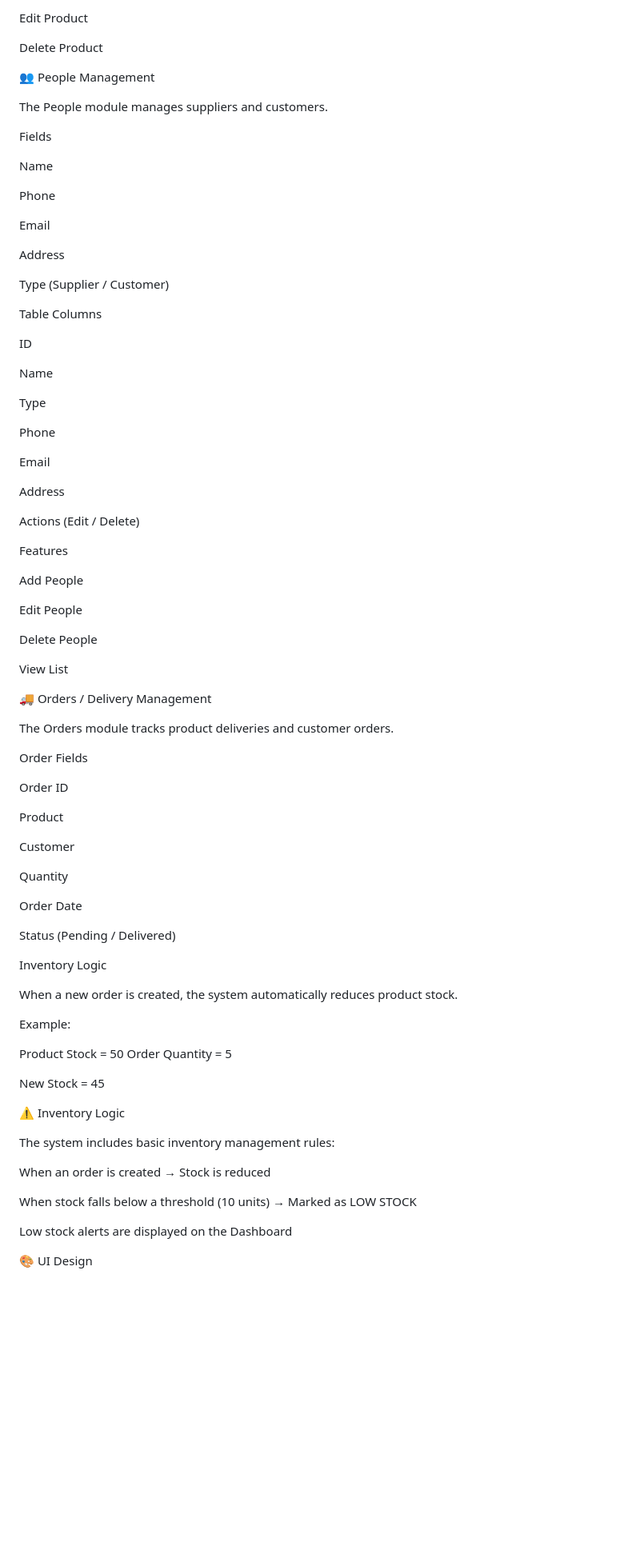
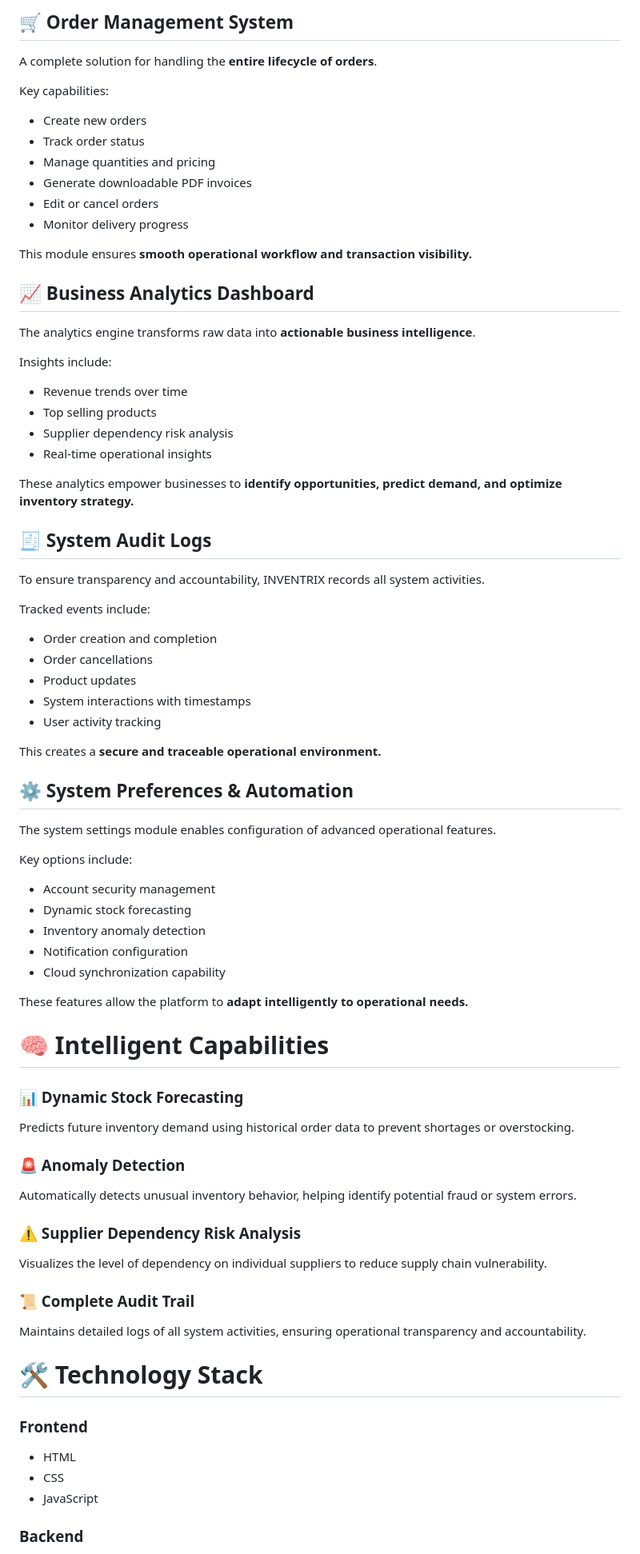
Before and after one commit to rudrarajrawal/ODOO-Hackathon-, a Markdown page: README.md, the part around one of its changes. Shown at 80% size. GitHub-like rendering; blank space fills up the shorter version.

```diff
--- a/README.md
+++ b/README.md
@@ -88,88 +93,95 @@ View Product List
 
-Edit Product
+## 🛒 Order Management System
 
-Delete Product
+A complete solution for handling the **entire lifecycle of orders**.
 
-👥 People Management
+Key capabilities:
 
-The People module manages suppliers and customers.
+* Create new orders
+* Track order status
+* Manage quantities and pricing
+* Generate downloadable PDF invoices
+* Edit or cancel orders
+* Monitor delivery progress
 
-Fields
+This module ensures **smooth operational workflow and transaction visibility.**
 
-Name
 
-Phone
 
-Email
+## 📈 Business Analytics Dashboard
 
-Address
+The analytics engine transforms raw data into **actionable business intelligence**.
 
-Type (Supplier / Customer)
+Insights include:
 
-Table Columns
+* Revenue trends over time
+* Top selling products
+* Supplier dependency risk analysis
+* Real-time operational insights
 
-ID
+These analytics empower businesses to **identify opportunities, predict demand, and optimize inventory strategy.**
 
-Name
 
-Type
 
-Phone
+## 🧾 System Audit Logs
 
-Email
+To ensure transparency and accountability, INVENTRIX records all system activities.
 
-Address
+Tracked events include:
 
-Actions (Edit / Delete)
+* Order creation and completion
+* Order cancellations
+* Product updates
+* System interactions with timestamps
+* User activity tracking
 
-Features
+This creates a **secure and traceable operational environment.**
 
-Add People
 
-Edit People
 
-Delete People
+## ⚙️ System Preferences & Automation
 
-View List
+The system settings module enables configuration of advanced operational features.
 
-🚚 Orders / Delivery Management
+Key options include:
 
-The Orders module tracks product deliveries and customer orders.
+* Account security management
+* Dynamic stock forecasting
+* Inventory anomaly detection
+* Notification configuration
+* Cloud synchronization capability
 
-Order Fields
+These features allow the platform to **adapt intelligently to operational needs.**
 
-Order ID
 
-Product
 
-Customer
+# 🧠 Intelligent Capabilities
 
-Quantity
+### 📊 Dynamic Stock Forecasting
 
-Order Date
+Predicts future inventory demand using historical order data to prevent shortages or overstocking.
 
-Status (Pending / Delivered)
+### 🚨 Anomaly Detection
 
-Inventory Logic
+Automatically detects unusual inventory behavior, helping identify potential fraud or system errors.
 
-When a new order is created, the system automatically reduces product stock.
+### ⚠ Supplier Dependency Risk Analysis
 
-Example:
+Visualizes the level of dependency on individual suppliers to reduce supply chain vulnerability.
 
-Product Stock = 50
-Order Quantity = 5
+### 📜 Complete Audit Trail
 
-New Stock = 45
+Maintains detailed logs of all system activities, ensuring operational transparency and accountability.
 
-⚠️ Inventory Logic
 
-The system includes basic inventory management rules:
 
-When an order is created → Stock is reduced
+# 🛠 Technology Stack
 
-When stock falls below a threshold (10 units) → Marked as LOW STOCK
+### Frontend
 
-Low stock alerts are displayed on the Dashboard
+* HTML
+* CSS
+* JavaScript
 
-🎨 UI Design
+### Backend
 
```
Also changed, not shown: other parts of README.md (+128 -118 lines).
